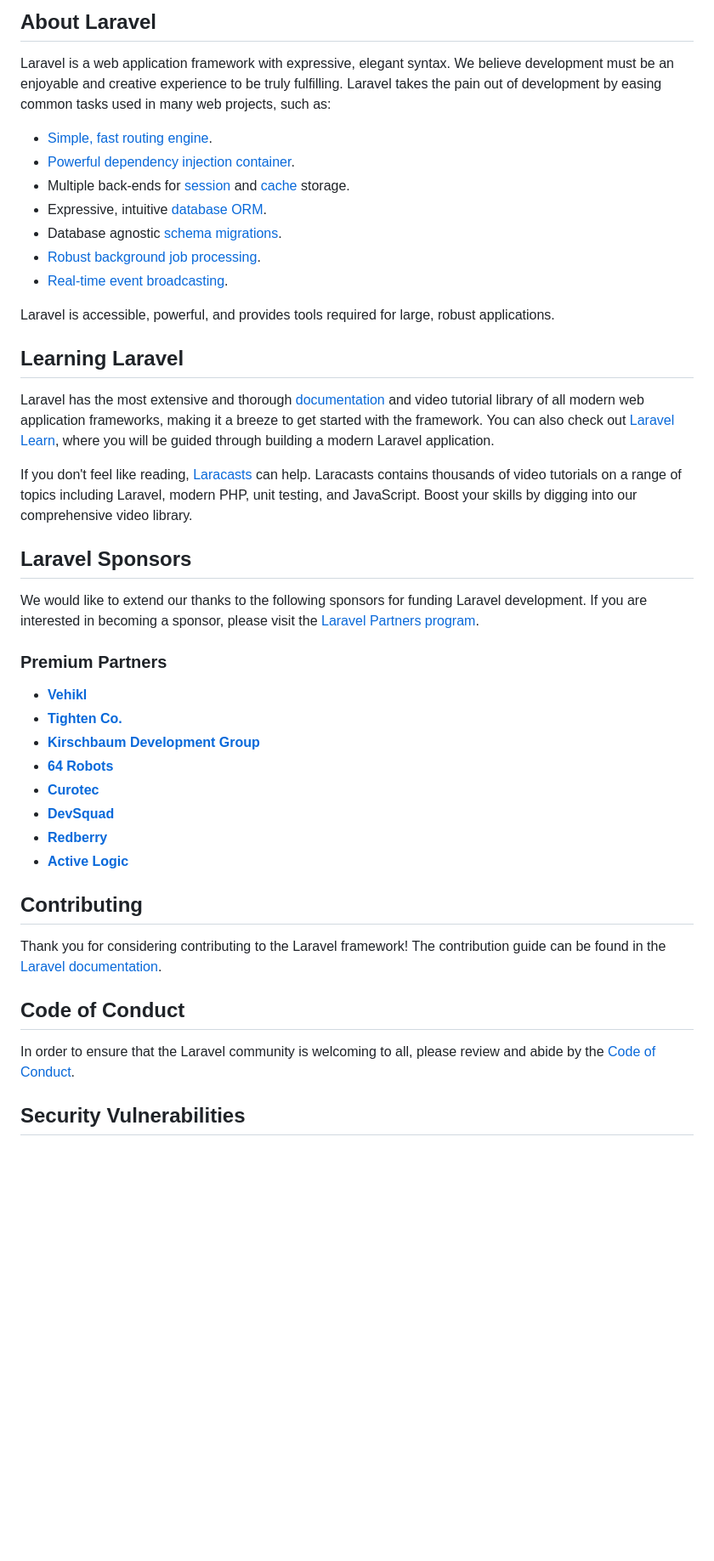
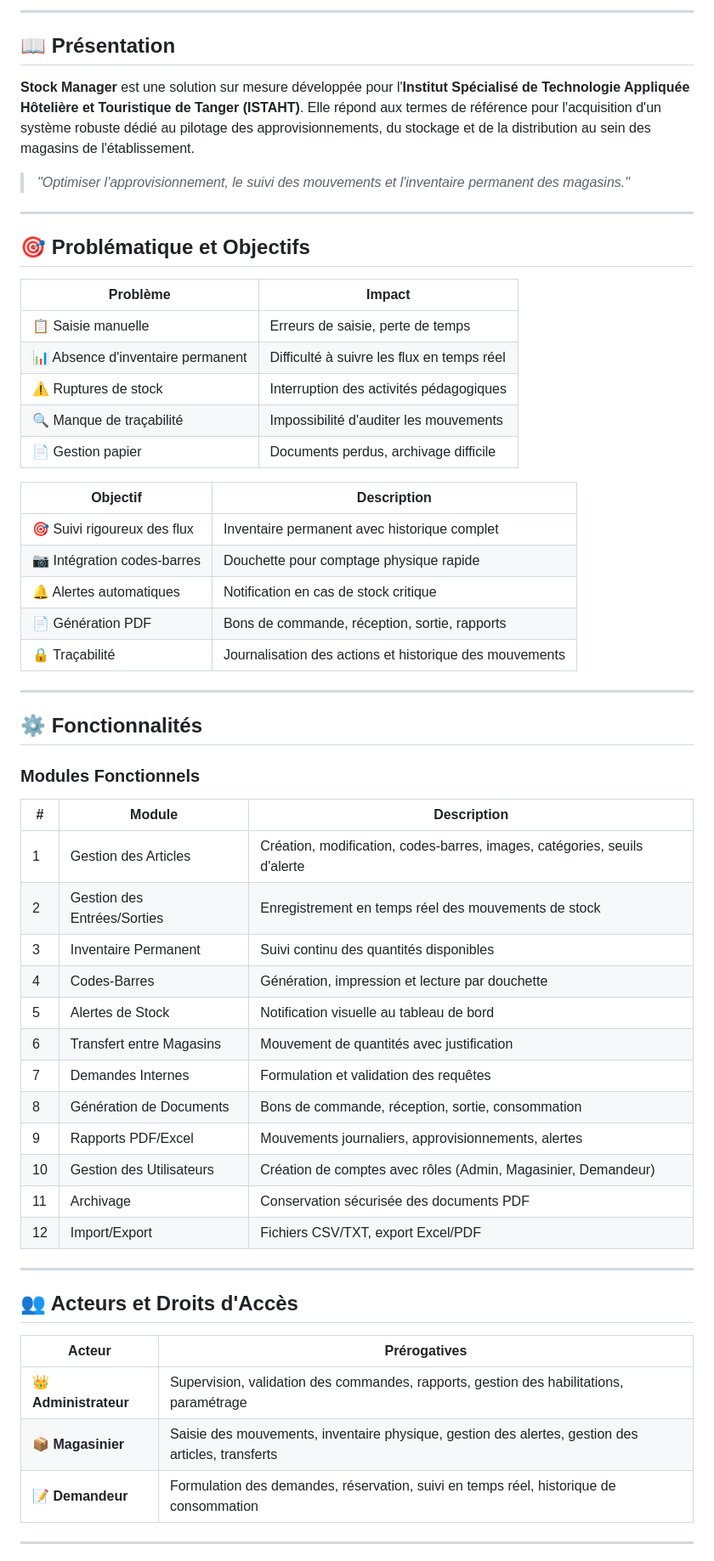
Before and after one commit to mohamedBouray/stock-manager, a Markdown page: README.md, the part around one of its changes. Shown at 85% size. GitHub-like rendering; blank space fills up the shorter version.

Commit message:
Revise README for stock manager project
Updated README.md to enhance project description, features, and installation instructions.

```diff
--- a/README.md
+++ b/README.md
@@ -13,46 +9,62 @@ Logiciel de gestion des stocks pour l'ISTAHT de Tanger
 
-## About Laravel
+---
 
-Laravel is a web application framework with expressive, elegant syntax. We believe development must be an enjoyable and creative experience to be truly fulfilling. Laravel takes the pain out of development by easing common tasks used in many web projects, such as:
+## 📖 Présentation
 
-- [Simple, fast routing engine](https://laravel.com/docs/routing).
-- [Powerful dependency injection container](https://laravel.com/docs/container).
-- Multiple back-ends for [session](https://laravel.com/docs/session) and [cache](https://laravel.com/docs/cache) storage.
-- Expressive, intuitive [database ORM](https://laravel.com/docs/eloquent).
-- Database agnostic [schema migrations](https://laravel.com/docs/migrations).
-- [Robust background job processing](https://laravel.com/docs/queues).
-- [Real-time event broadcasting](https://laravel.com/docs/broadcasting).
+**Stock Manager** est une solution sur mesure développée pour l'**Institut Spécialisé de Technologie Appliquée Hôtelière et Touristique de Tanger (ISTAHT)**. Elle répond aux termes de référence pour l'acquisition d'un système robuste dédié au pilotage des approvisionnements, du stockage et de la distribution au sein des magasins de l'établissement.
 
-Laravel is accessible, powerful, and provides tools required for large, robust applications.
+> *"Optimiser l'approvisionnement, le suivi des mouvements et l'inventaire permanent des magasins."*
 
-## Learning Laravel
+---
 
-Laravel has the most extensive and thorough [documentation](https://laravel.com/docs) and video tutorial library of all modern web application frameworks, making it a breeze to get started with the framework. You can also check out [Laravel Learn](https://laravel.com/learn), where you will be guided through building a modern Laravel application.
+## 🎯 Problématique et Objectifs
 
-If you don't feel like reading, [Laracasts](https://laracasts.com) can help. Laracasts contains thousands of video tutorials on a range of topics including Laravel, modern PHP, unit testing, and JavaScript. Boost your skills by digging into our comprehensive video library.
+| Problème | Impact |
+|----------|--------|
+| 📋 Saisie manuelle | Erreurs de saisie, perte de temps |
+| 📊 Absence d'inventaire permanent | Difficulté à suivre les flux en temps réel |
+| ⚠️ Ruptures de stock | Interruption des activités pédagogiques |
+| 🔍 Manque de traçabilité | Impossibilité d'auditer les mouvements |
+| 📄 Gestion papier | Documents perdus, archivage difficile |
 
-## Laravel Sponsors
+| Objectif | Description |
+|----------|-------------|
+| 🎯 Suivi rigoureux des flux | Inventaire permanent avec historique complet |
+| 📷 Intégration codes-barres | Douchette pour comptage physique rapide |
+| 🔔 Alertes automatiques | Notification en cas de stock critique |
+| 📄 Génération PDF | Bons de commande, réception, sortie, rapports |
+| 🔒 Traçabilité | Journalisation des actions et historique des mouvements |
 
-We would like to extend our thanks to the following sponsors for funding Laravel development. If you are interested in becoming a sponsor, please visit the [Laravel Partners program](https://partners.laravel.com).
+---
 
-### Premium Partners
+## ⚙️ Fonctionnalités
 
-- **[Vehikl](https://vehikl.com)**
-- **[Tighten Co.](https://tighten.co)**
-- **[Kirschbaum Development Group](https://kirschbaumdevelopment.com)**
-- **[64 Robots](https://64robots.com)**
-- **[Curotec](https://www.curotec.com/services/technologies/laravel)**
-- **[DevSquad](https://devsquad.com/hire-laravel-developers)**
-- **[Redberry](https://redberry.international/laravel-development)**
-- **[Active Logic](https://activelogic.com)**
+### Modules Fonctionnels
 
-## Contributing
+| # | Module | Description |
+|---|--------|-------------|
+| 1 | Gestion des Articles | Création, modification, codes-barres, images, catégories, seuils d'alerte |
+| 2 | Gestion des Entrées/Sorties | Enregistrement en temps réel des mouvements de stock |
+| 3 | Inventaire Permanent | Suivi continu des quantités disponibles |
+| 4 | Codes-Barres | Génération, impression et lecture par douchette |
+| 5 | Alertes de Stock | Notification visuelle au tableau de bord |
+| 6 | Transfert entre Magasins | Mouvement de quantités avec justification |
+| 7 | Demandes Internes | Formulation et validation des requêtes |
+| 8 | Génération de Documents | Bons de commande, réception, sortie, consommation |
+| 9 | Rapports PDF/Excel | Mouvements journaliers, approvisionnements, alertes |
+| 10 | Gestion des Utilisateurs | Création de comptes avec rôles (Admin, Magasinier, Demandeur) |
+| 11 | Archivage | Conservation sécurisée des documents PDF |
+| 12 | Import/Export | Fichiers CSV/TXT, export Excel/PDF |
 
-Thank you for considering contributing to the Laravel framework! The contribution guide can be found in the [Laravel documentation](https://laravel.com/docs/contributions).
+---
 
-## Code of Conduct
+## 👥 Acteurs et Droits d'Accès
 
-In order to ensure that the Laravel community is welcoming to all, please review and abide by the [Code of Conduct](https://laravel.com/docs/contributions#code-of-conduct).
+| Acteur | Prérogatives |
+|--------|--------------|
+| 👑 **Administrateur** | Supervision, validation des commandes, rapports, gestion des habilitations, paramétrage |
+| 📦 **Magasinier** | Saisie des mouvements, inventaire physique, gestion des alertes, gestion des articles, transferts |
+| 📝 **Demandeur** | Formulation des demandes, réservation, suivi en temps réel, historique de consommation |
 
-## Security Vulnerabilities
+---
 
```
Also changed, not shown: other parts of README.md (+148 -15 lines).
